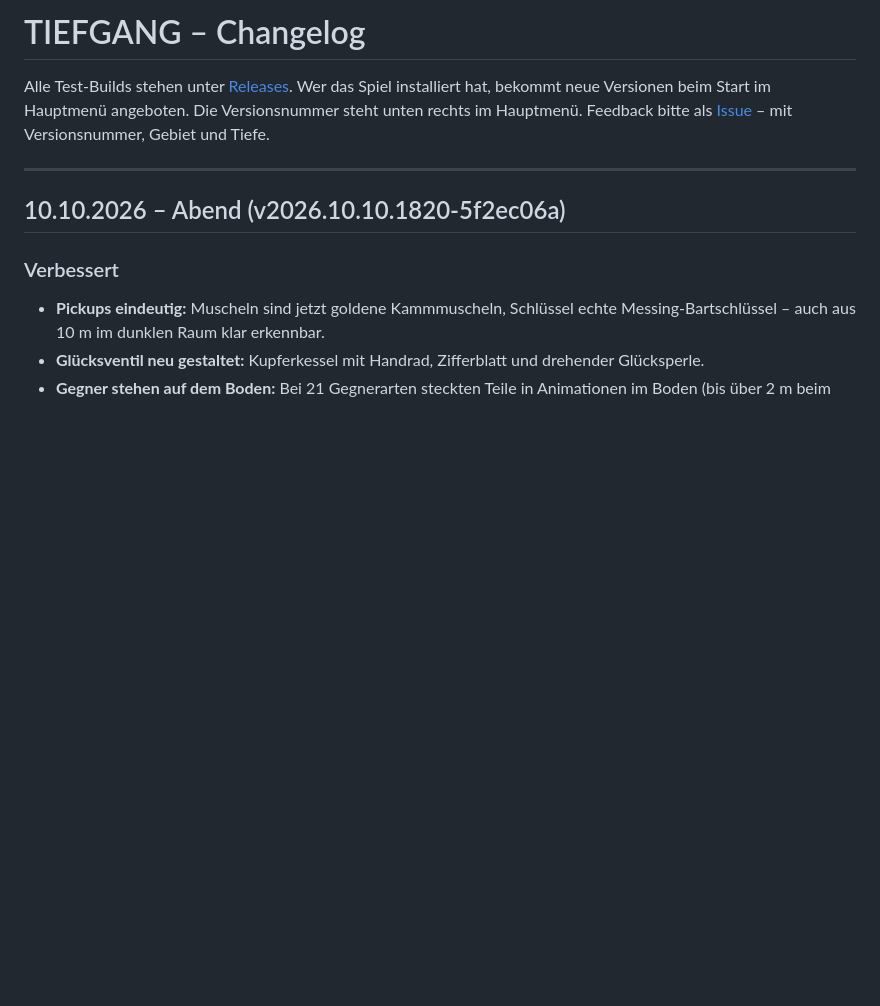
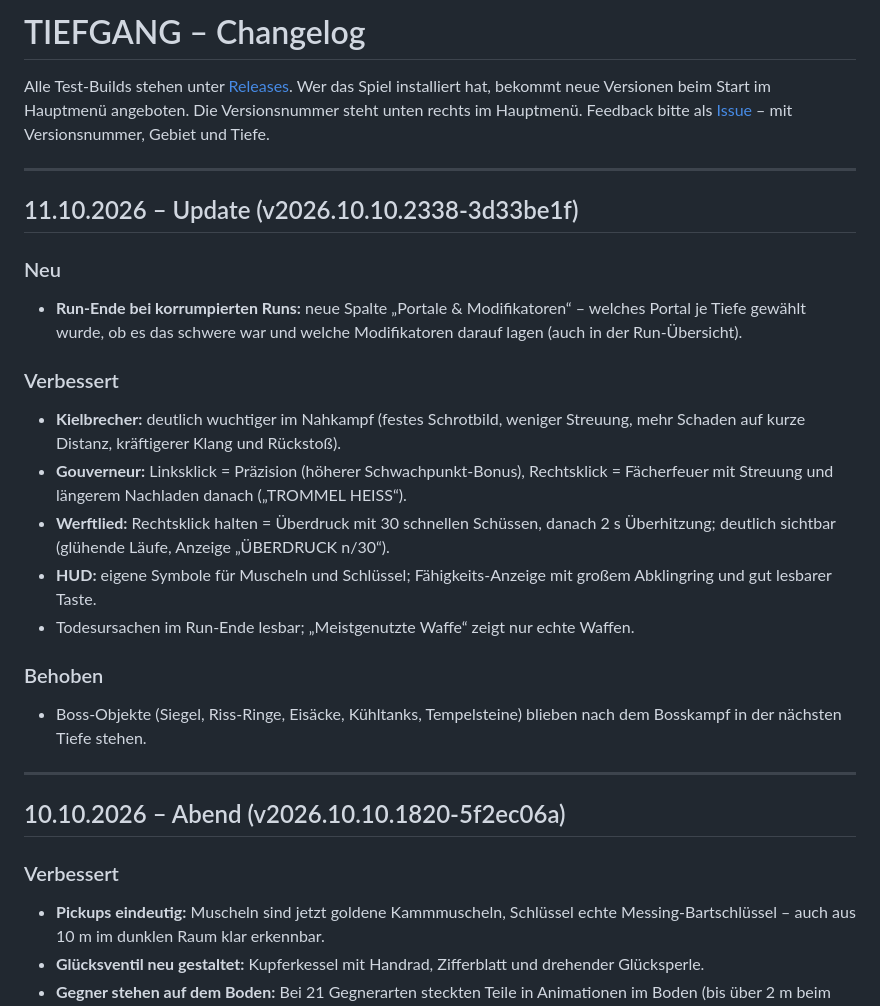
Before and after one commit to OsuGerman/Tiefgang-Releases, a Markdown page: CHANGELOG.md, the part around the change. GitHub-like rendering; blank space fills up the shorter version.

Commit message:
Changelog: 11.10. (v2026.10.10.2338-3d33be1f)
Co-Authored-By: Claude Opus 5.5 (1M context) <noreply@anthropic.com>

```diff
--- a/CHANGELOG.md
+++ b/CHANGELOG.md
@@ -3,6 +3,23 @@
 Alle Test-Builds stehen unter [Releases](https://github.com/OsuGerman/Tiefgang-Releases/releases). Wer das Spiel installiert
 hat, bekommt neue Versionen beim Start im Hauptmenü angeboten. Die Versionsnummer steht unten rechts im Hauptmenü.
 Feedback bitte als [Issue](https://github.com/OsuGerman/Tiefgang-Releases/issues) – mit Versionsnummer, Gebiet und Tiefe.
+
+---
+
+## 11.10.2026 – Update (v2026.10.10.2338-3d33be1f)
+
+### Neu
+- **Run-Ende bei korrumpierten Runs:** neue Spalte „Portale & Modifikatoren“ – welches Portal je Tiefe gewählt wurde, ob es das schwere war und welche Modifikatoren darauf lagen (auch in der Run-Übersicht).
+
+### Verbessert
+- **Kielbrecher:** deutlich wuchtiger im Nahkampf (festes Schrotbild, weniger Streuung, mehr Schaden auf kurze Distanz, kräftigerer Klang und Rückstoß).
+- **Gouverneur:** Linksklick = Präzision (höherer Schwachpunkt-Bonus), Rechtsklick = Fächerfeuer mit Streuung und längerem Nachladen danach („TROMMEL HEISS“).
+- **Werftlied:** Rechtsklick halten = Überdruck mit 30 schnellen Schüssen, danach 2 s Überhitzung; deutlich sichtbar (glühende Läufe, Anzeige „ÜBERDRUCK n/30“).
+- **HUD:** eigene Symbole für Muscheln und Schlüssel; Fähigkeits-Anzeige mit großem Abklingring und gut lesbarer Taste.
+- Todesursachen im Run-Ende lesbar; „Meistgenutzte Waffe“ zeigt nur echte Waffen.
+
+### Behoben
+- Boss-Objekte (Siegel, Riss-Ringe, Eisäcke, Kühltanks, Tempelsteine) blieben nach dem Bosskampf in der nächsten Tiefe stehen.
 
 ---
 
```
